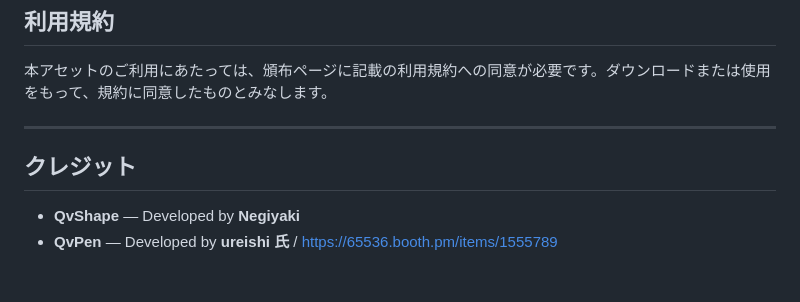
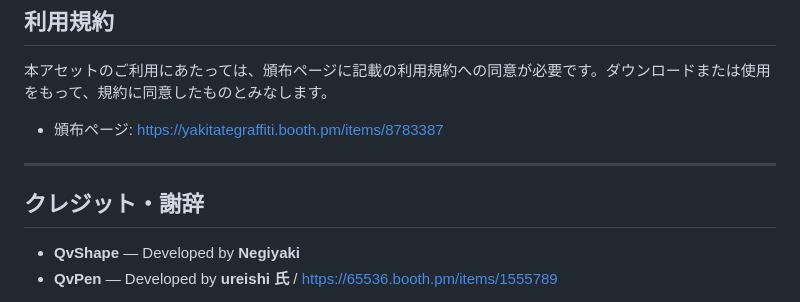
Before and after one commit to Yakigura/QvShape, a Markdown page: README.md, the part around the change. Drawn GitHub-style; blank space fills up the shorter version.

```diff
--- a/README.md
+++ b/README.md
@@ -213,9 +213,11 @@ Auto Setup で生成される `UI_Panel` は通常の GameObject です。**設
 
 本アセットのご利用にあたっては、頒布ページに記載の利用規約への同意が必要です。ダウンロードまたは使用をもって、規約に同意したものとみなします。
 
+- 頒布ページ: https://yakitategraffiti.booth.pm/items/8783387
+
 ---
 
-## クレジット
+## クレジット・謝辞
 
 - **QvShape** — Developed by **Negiyaki**
 - **QvPen** — Developed by **ureishi 氏** / https://65536.booth.pm/items/1555789
```
